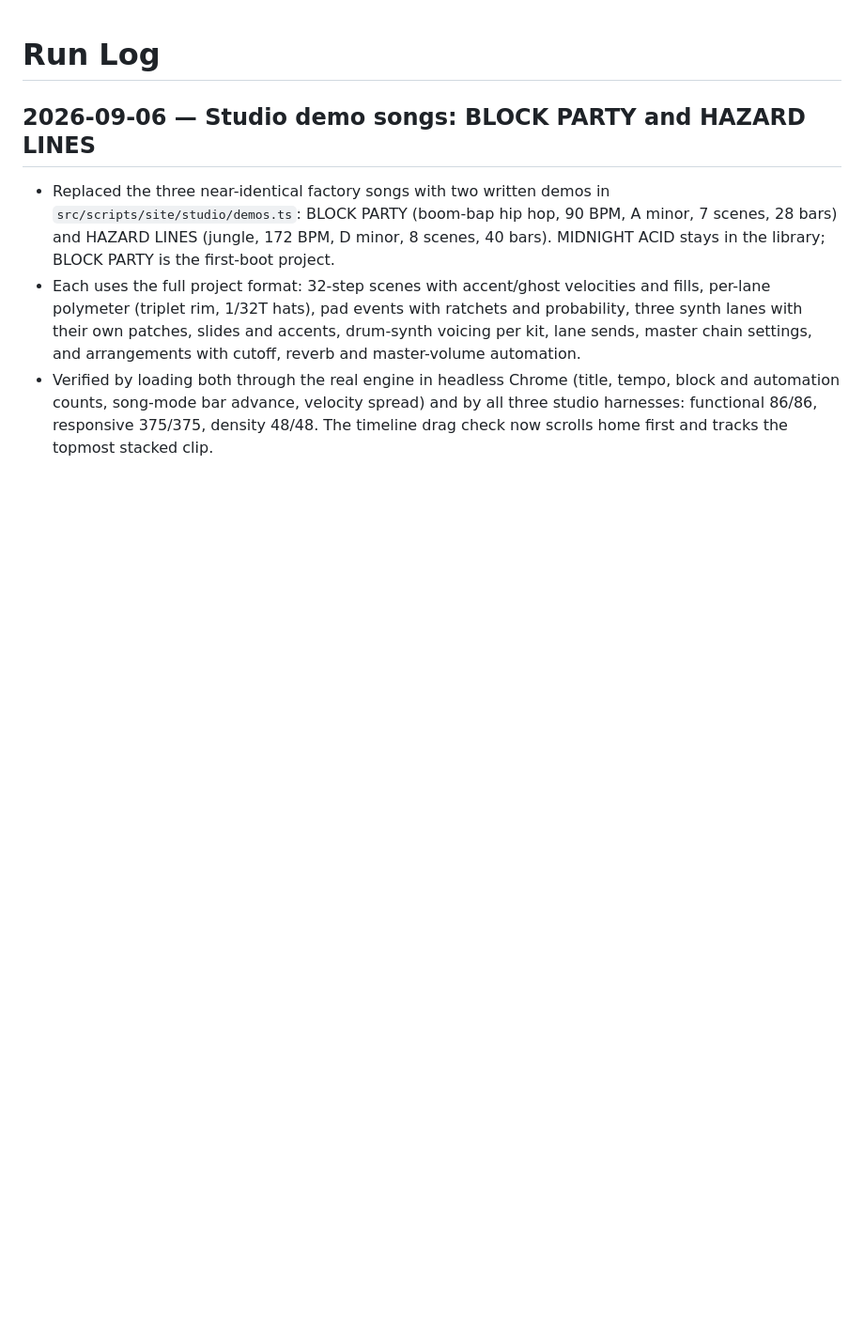
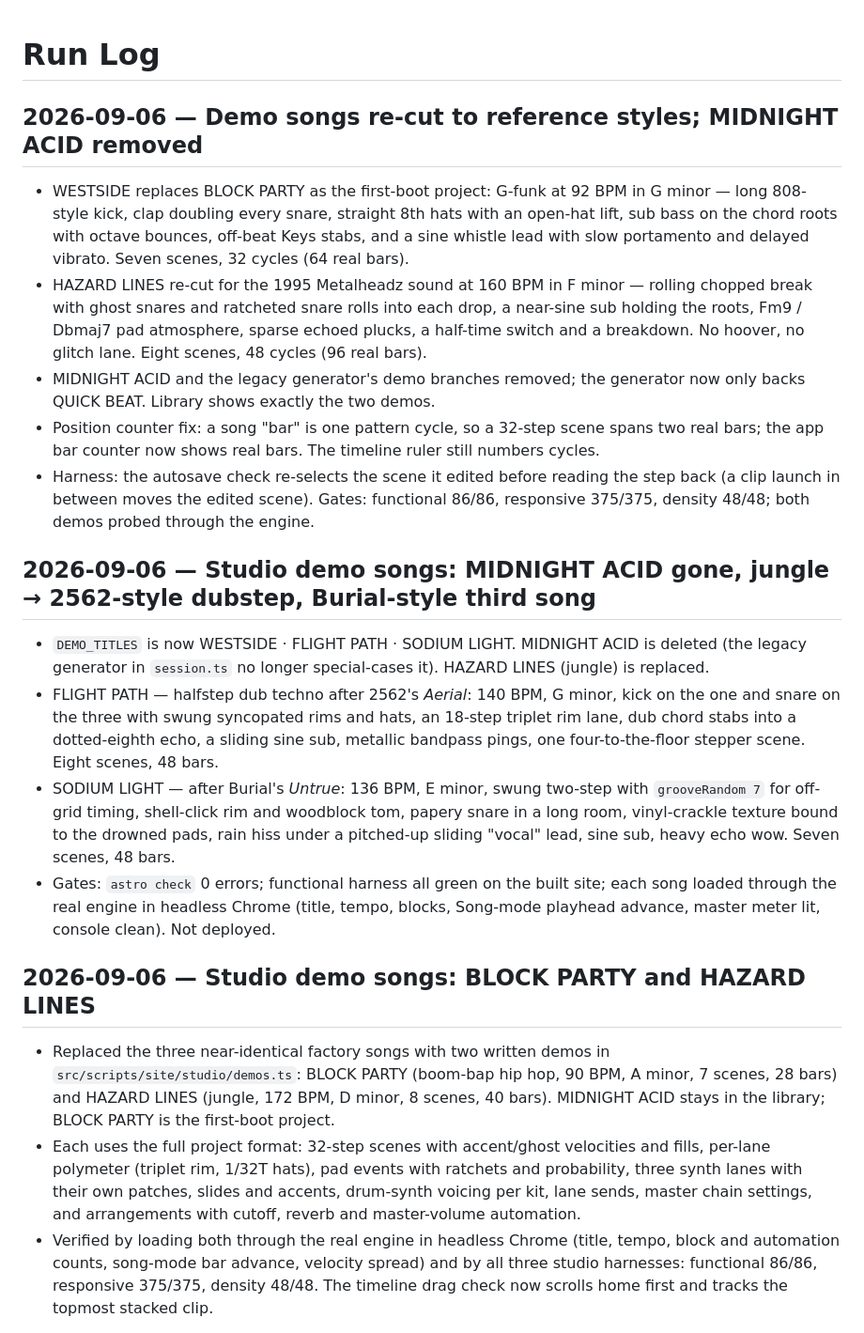
Before and after one commit to vishvaddi/vishvaddi.com, a Markdown page: docs/RUN_LOG.md, the part around the change. Shown at 94% size. Drawn GitHub-style; blank space fills up the shorter version.

Commit message:
docs: demo songs re-cut

```diff
--- a/docs/RUN_LOG.md
+++ b/docs/RUN_LOG.md
@@ -1,4 +1,19 @@
 # Run Log
+
+## 2026-09-06 — Demo songs re-cut to reference styles; MIDNIGHT ACID removed
+
+- WESTSIDE replaces BLOCK PARTY as the first-boot project: G-funk at 92 BPM in G minor — long 808-style kick, clap doubling every snare, straight 8th hats with an open-hat lift, sub bass on the chord roots with octave bounces, off-beat Keys stabs, and a sine whistle lead with slow portamento and delayed vibrato. Seven scenes, 32 cycles (64 real bars).
+- HAZARD LINES re-cut for the 1995 Metalheadz sound at 160 BPM in F minor — rolling chopped break with ghost snares and ratcheted snare rolls into each drop, a near-sine sub holding the roots, Fm9 / Dbmaj7 pad atmosphere, sparse echoed plucks, a half-time switch and a breakdown. No hoover, no glitch lane. Eight scenes, 48 cycles (96 real bars).
+- MIDNIGHT ACID and the legacy generator's demo branches removed; the generator now only backs QUICK BEAT. Library shows exactly the two demos.
+- Position counter fix: a song "bar" is one pattern cycle, so a 32-step scene spans two real bars; the app bar counter now shows real bars. The timeline ruler still numbers cycles.
+- Harness: the autosave check re-selects the scene it edited before reading the step back (a clip launch in between moves the edited scene). Gates: functional 86/86, responsive 375/375, density 48/48; both demos probed through the engine.
+
+## 2026-09-06 — Studio demo songs: MIDNIGHT ACID gone, jungle → 2562-style dubstep, Burial-style third song
+
+- `DEMO_TITLES` is now WESTSIDE · FLIGHT PATH · SODIUM LIGHT. MIDNIGHT ACID is deleted (the legacy generator in `session.ts` no longer special-cases it). HAZARD LINES (jungle) is replaced.
+- FLIGHT PATH — halfstep dub techno after 2562's *Aerial*: 140 BPM, G minor, kick on the one and snare on the three with swung syncopated rims and hats, an 18-step triplet rim lane, dub chord stabs into a dotted-eighth echo, a sliding sine sub, metallic bandpass pings, one four-to-the-floor stepper scene. Eight scenes, 48 bars.
+- SODIUM LIGHT — after Burial's *Untrue*: 136 BPM, E minor, swung two-step with `grooveRandom 7` for off-grid timing, shell-click rim and woodblock tom, papery snare in a long room, vinyl-crackle texture bound to the drowned pads, rain hiss under a pitched-up sliding "vocal" lead, sine sub, heavy echo wow. Seven scenes, 48 bars.
+- Gates: `astro check` 0 errors; functional harness all green on the built site; each song loaded through the real engine in headless Chrome (title, tempo, blocks, Song-mode playhead advance, master meter lit, console clean). Not deployed.
 
 ## 2026-09-06 — Studio demo songs: BLOCK PARTY and HAZARD LINES
 
```
Also changed, not shown: docs/PROJECT_STATE.md (+1 -1 lines).
